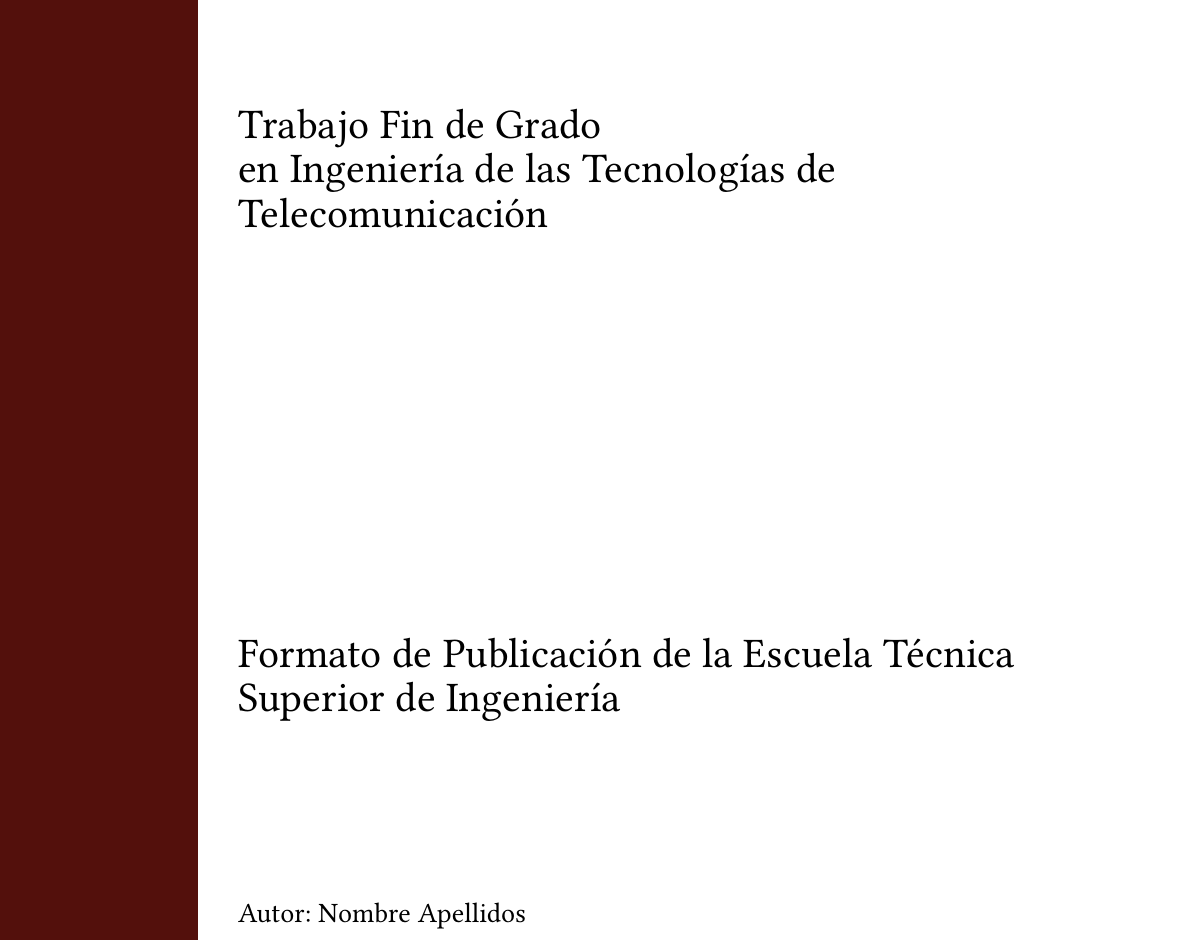
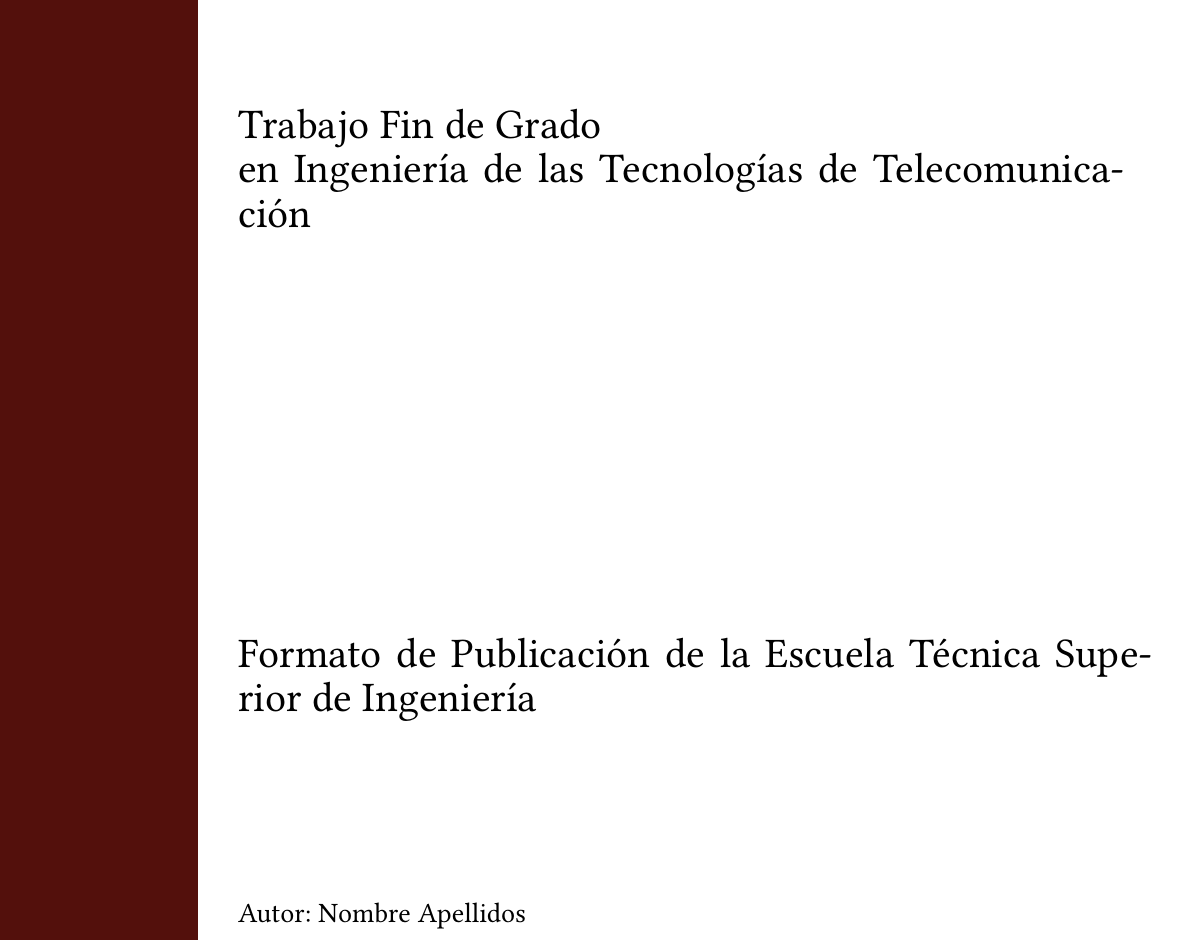
Before and after one commit to aleokdev/plantilla-tfg-etsi-us, a Typst document (main.typ, which reads template/lib.typ): part of page 1 of 9, cut so that both start at the same text. Compiled offline with Typst 0.15; a missing font is replaced by an installed copy or a similar font.

Commit message:
Some improvements

```diff
--- a/template/lib.typ
+++ b/template/lib.typ
@@ -81,6 +81,7 @@
   align(end, x)
   v(13pt)
   line(length: 100%, stroke: (paint: gray, thickness: 3.5pt))
+  v(15pt)
 }
 
 #let tfg_etsi_us_template(
@@ -100,6 +101,9 @@
   year: datetime.today().year(),
 
   body) = {
+  set text(lang: "es")
+  set par(justify: true)
+
   set page(
     margin: (
       top: 1in - 23pt + 12pt + 25pt,
```
Also changed, not shown: template/lib.typ (2 more changed lines).
